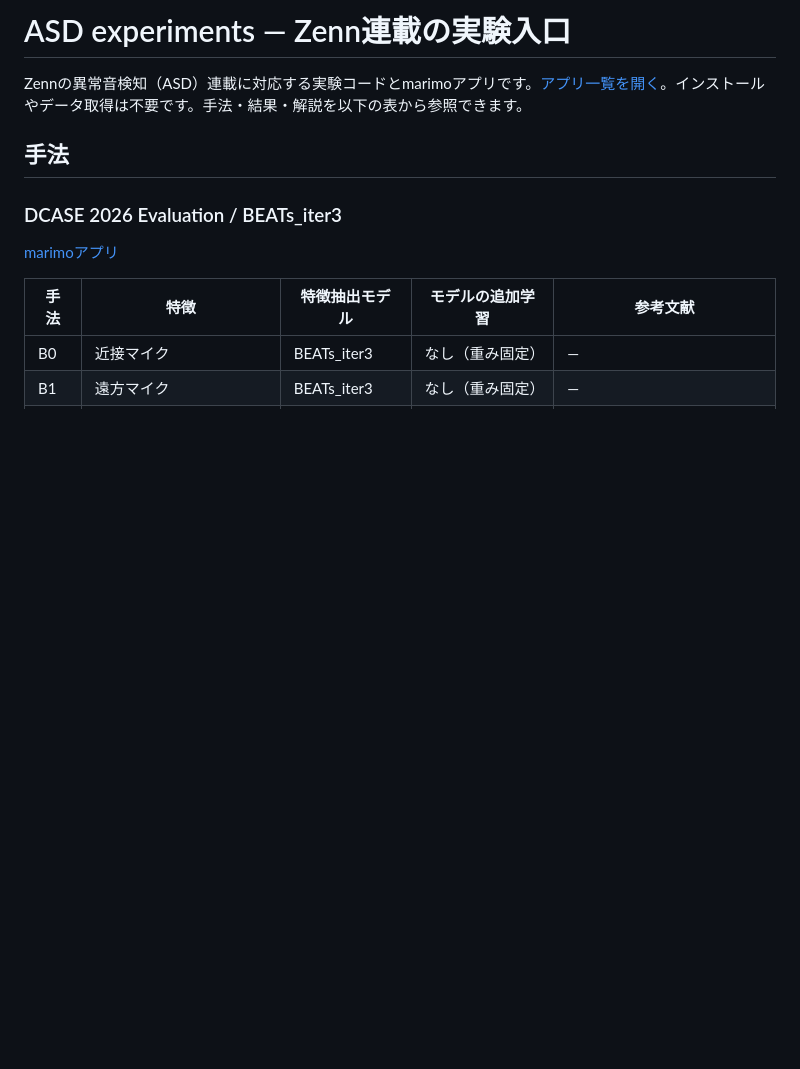
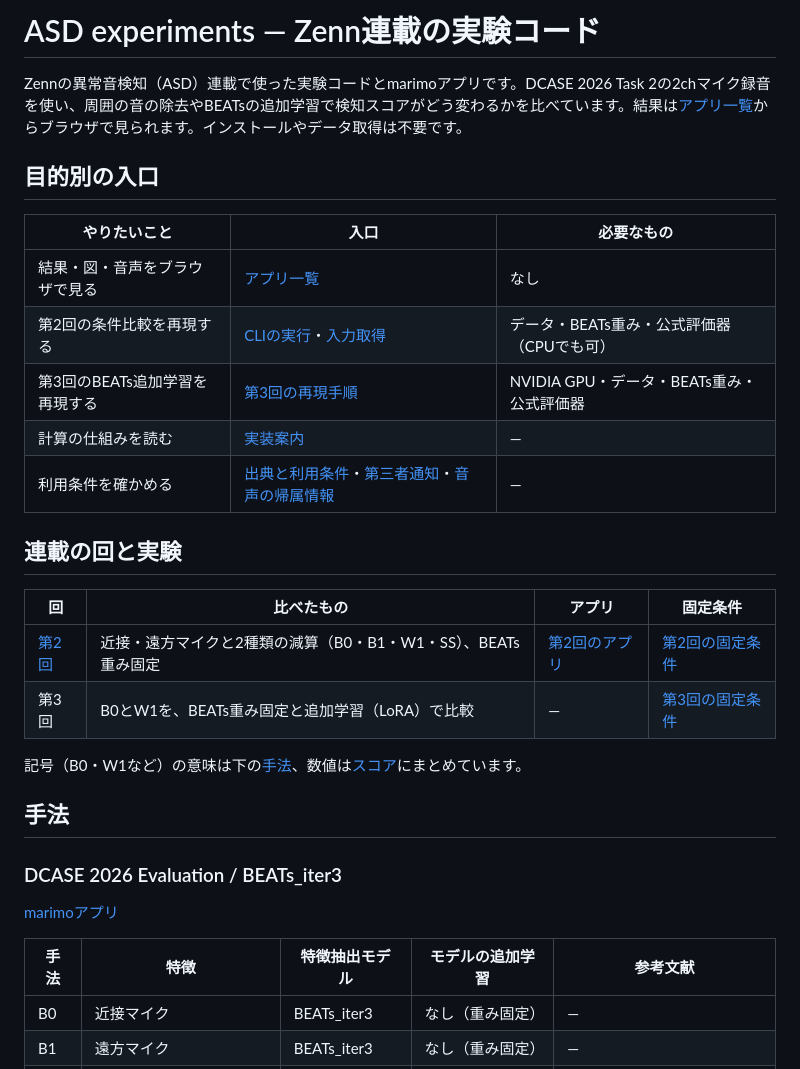
Before and after one commit to kasahart/asd-experiments, a Markdown page: README.md, the part around one of its changes. Drawn GitHub-style; blank space fills up the shorter version.

```diff
--- a/README.md
+++ b/README.md
@@ -1,6 +1,25 @@
-# ASD experiments — Zenn連載の実験入口
+# ASD experiments — Zenn連載の実験コード
 
-Zennの異常音検知（ASD）連載に対応する実験コードとmarimoアプリです。[アプリ一覧を開く](https://kasahart.github.io/asd-experiments/)。インストールやデータ取得は不要です。手法・結果・解説を以下の表から参照できます。
+Zennの異常音検知（ASD）連載で使った実験コードとmarimoアプリです。DCASE 2026 Task 2の2chマイク録音を使い、周囲の音の除去やBEATsの追加学習で検知スコアがどう変わるかを比べています。結果は[アプリ一覧](https://kasahart.github.io/asd-experiments/)からブラウザで見られます。インストールやデータ取得は不要です。
+
+## 目的別の入口
+
+| やりたいこと | 入口 | 必要なもの |
+|---|---|---|
+| 結果・図・音声をブラウザで見る | [アプリ一覧](https://kasahart.github.io/asd-experiments/) | なし |
+| 第2回の条件比較を再現する | [CLIの実行](src/asd_min/runner.md#cliを使う)・[入力取得](docs/02-inputs.md) | データ・BEATs重み・公式評価器（CPUでも可） |
+| 第3回のBEATs追加学習を再現する | [第3回の再現手順](reproduction/asd03/README.md) | NVIDIA GPU・データ・BEATs重み・公式評価器 |
+| 計算の仕組みを読む | [実装案内](src/asd_min/README.md) | — |
+| 利用条件を確かめる | [出典と利用条件](docs/rights.md)・[第三者通知](THIRD_PARTY_NOTICES.md)・[音声の帰属情報](docs/DATA_ATTRIBUTION.md) | — |
+
+## 連載の回と実験
+
+| 回 | 比べたもの | アプリ | 固定条件 |
+|---|---|---|---|
+| [第2回](https://zenn.dev/kasahart/articles/kasahart-20260919-dcase2026-asd-02) | 近接・遠方マイクと2種類の減算（B0・B1・W1・SS）、BEATs重み固定 | [第2回のアプリ](https://kasahart.github.io/asd-experiments/apps/02-b0-b1-w1-ss/) | [第2回の固定条件](docs/02-protocol.md) |
+| 第3回 | B0とW1を、BEATs重み固定と追加学習（LoRA）で比較 | — | [第3回の固定条件](reproduction/asd03/README.md#入力と固定条件) |
+
+記号（B0・W1など）の意味は下の[手法](#手法)、数値は[スコア](#スコア)にまとめています。
 
 <!-- experiments:start -->
 
```
Also changed, not shown: other parts of README.md (+24 -24 lines), docs/maintaining.md (added, +13 -0 lines), reproduction/asd03/README.md (+2 -0 lines).
